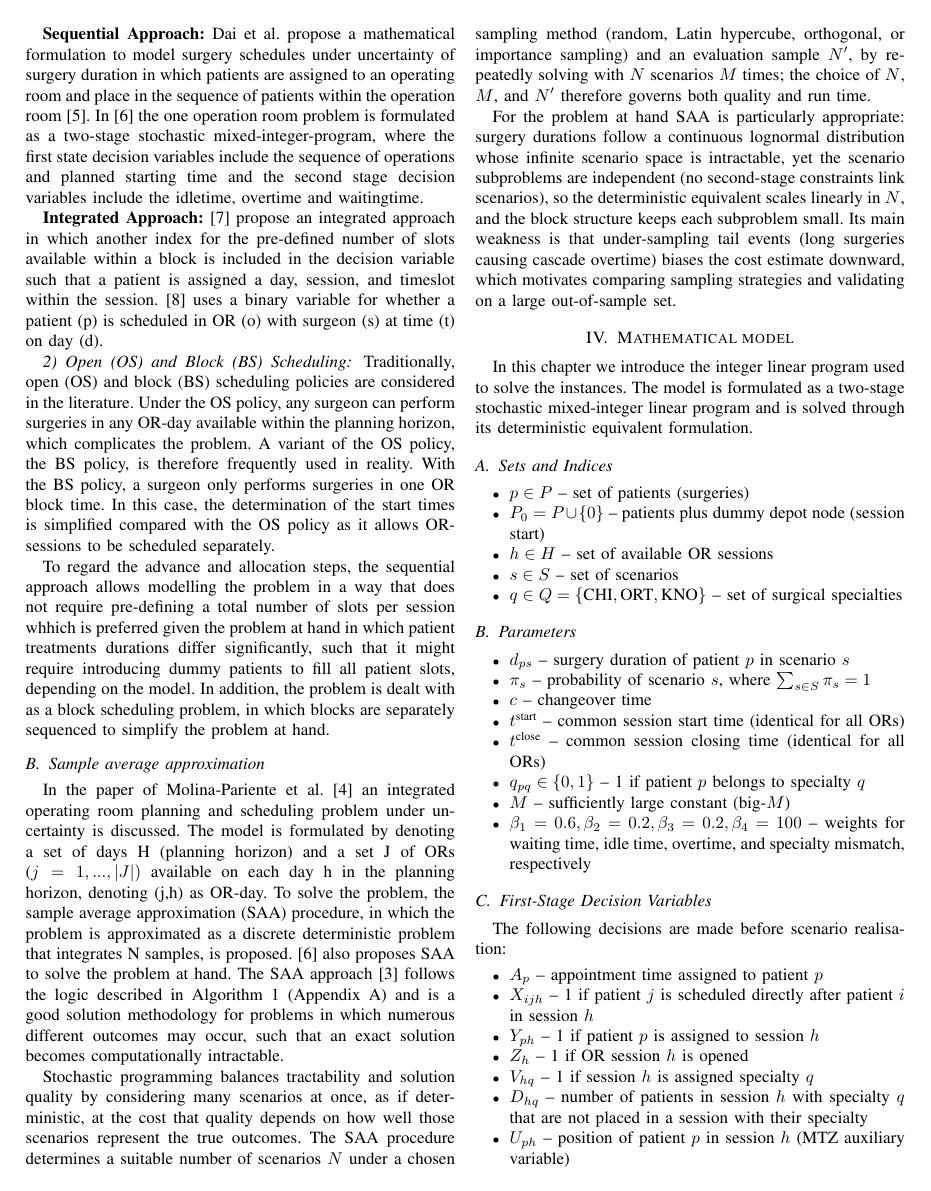
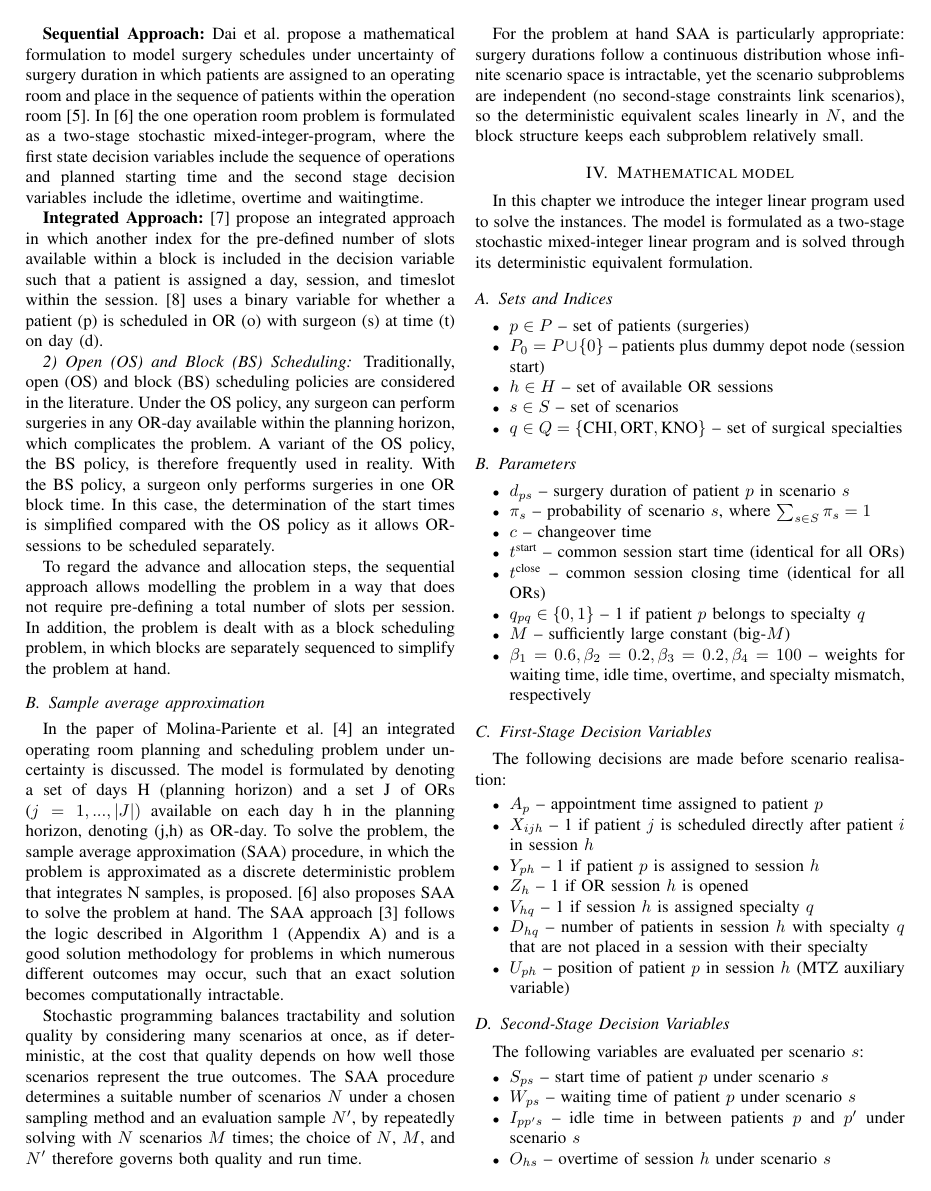
Before and after one commit to ericvanree/stochastic_programming, a LaTeX paper (report/main.tex, which reads report/sections/literature_review.tex): page 2 of 14. Compiled offline with pdfLaTeX.

Commit message:
literature review

```diff
--- a/report/sections/literature_review.tex
+++ b/report/sections/literature_review.tex
@@ -15,7 +15,7 @@ In \cite{Denton2006} the one operation room problem is formulated as a two-stage
 \subsubsection{Open (OS) and Block (BS) Scheduling}
 Traditionally, open (OS) and block (BS) scheduling policies are considered in the literature. Under the OS policy, any surgeon can perform surgeries in any OR-day available within the planning horizon, which complicates the problem. A variant of the OS policy, the BS policy, is therefore frequently used in reality. With the BS policy, a surgeon only performs surgeries in one OR block time. In this case, the determination of the start times is simplified compared with the OS policy as it allows OR-sessions to be scheduled separately.
 
-To regard the advance and allocation steps, the sequential approach allows modelling the problem in a way that does not require pre-defining a total number of slots per session whhich is preferred given the problem at hand in which patient treatments durations differ significantly, such that it might require introducing dummy patients to fill all patient slots, depending on the model. In addition, the problem is dealt with as a block scheduling problem, in which blocks are separately sequenced to simplify the problem at hand.
+To regard the advance and allocation steps, the sequential approach allows modelling the problem in a way that does not require pre-defining a total number of slots per session. In addition, the problem is dealt with as a block scheduling problem, in which blocks are separately sequenced to simplify the problem at hand.
 
 \subsection{Sample average approximation}
 In the paper of Molina-Pariente et al. \cite{Molina-Pariente2026} an integrated operating room planning and scheduling problem under uncertainty is discussed. The model is formulated by denoting a set of days H (planning horizon) and a set J of ORs ($j=1,...,|J|)$ available on each day h in the planning horizon, denoting (j,h) as OR-day. To solve the problem, the sample average approximation (SAA) procedure, in which the problem is approximated as a discrete deterministic problem that integrates N samples, is proposed. \cite{Denton2006} also proposes SAA to solve the problem at hand. The SAA approach \cite{Kleywegt} follows the logic described in Algorithm~\ref{alg:saa} (Appendix~\ref{app:saa_alg}) and is a good solution methodology for problems in which numerous different outcomes may occur, such that an exact solution becomes computationally intractable.
@@ -23,16 +23,12 @@ In the paper of Molina-Pariente et al. \cite{Molina-Pariente2026} an integrated
 Stochastic programming balances tractability and solution quality by considering
 many scenarios at once, as if deterministic, at the cost that quality depends on
 how well those scenarios represent the true outcomes. The SAA procedure
-determines a suitable number of scenarios~$N$ under a chosen sampling method
-(random, Latin hypercube, orthogonal, or importance sampling) and an evaluation
+determines a suitable number of scenarios~$N$ under a chosen sampling method and an evaluation
 sample~$N'$, by repeatedly solving with $N$ scenarios $M$ times; the choice of
 $N$, $M$, and $N'$ therefore governs both quality and run time.
 
 For the problem at hand SAA is particularly appropriate: surgery durations follow
-a continuous lognormal distribution whose infinite scenario space is intractable,
+a continuous distribution whose infinite scenario space is intractable,
 yet the scenario subproblems are independent (no second-stage constraints link
 scenarios), so the deterministic equivalent scales linearly in~$N$, and the block
-structure keeps each subproblem small. Its main weakness is that under-sampling
-tail events (long surgeries causing cascade overtime) biases the cost estimate
-downward, which motivates comparing sampling strategies and validating on a large
-out-of-sample set.
+structure keeps each subproblem relatively small.
```
